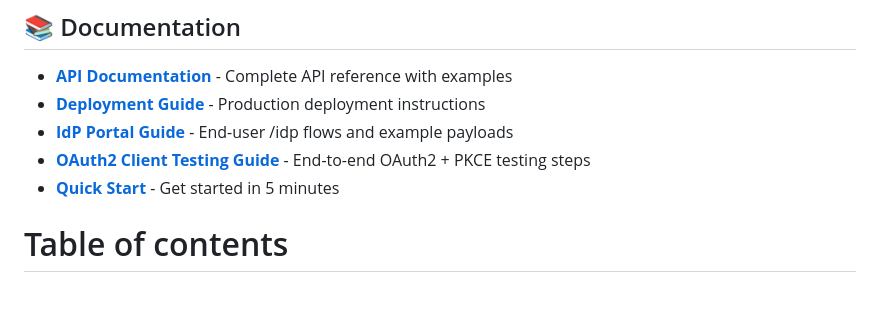
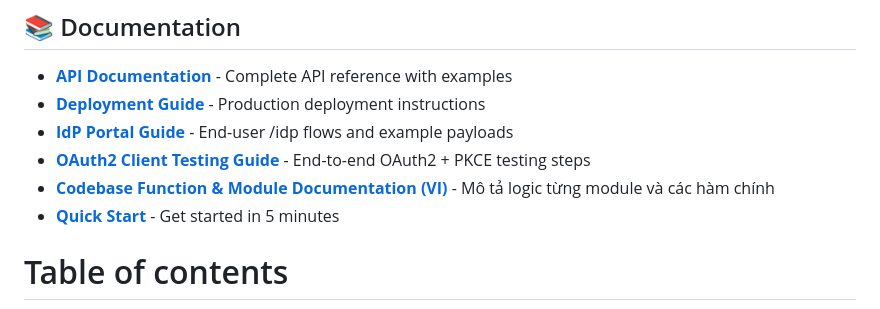
Before and after one commit to PHAMDOANK4/passwordless, a Markdown page: README.md, the part around the change. GitHub-like rendering.

```diff
--- a/README.md
+++ b/README.md
@@ -12,6 +12,7 @@ A centralized authentication service that provides passwordless authentication m
 - **[Deployment Guide](docs/DEPLOYMENT.md)** - Production deployment instructions
 - **[IdP Portal Guide](docs/IDP_PORTAL_GUIDE.md)** - End-user /idp flows and example payloads
 - **[OAuth2 Client Testing Guide](docs/OAUTH2_CLIENT_TESTING_GUIDE.md)** - End-to-end OAuth2 + PKCE testing steps
+- **[Codebase Function & Module Documentation (VI)](docs/CODEBASE_FUNCTION_MODULE_DOCUMENTATION_VI.md)** - Mô tả logic từng module và các hàm chính
 - **[Quick Start](#quick-start)** - Get started in 5 minutes
 
 # Table of contents
```
Also changed, not shown: docs/CODEBASE_FUNCTION_MODULE_DOCUMENTATION_VI.md (added, +417 -0 lines).
